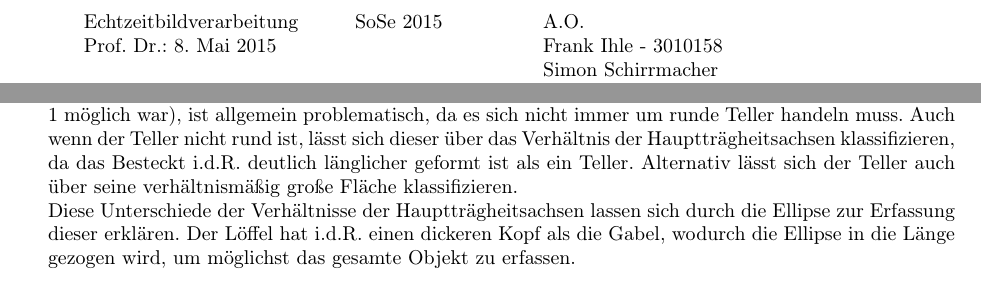
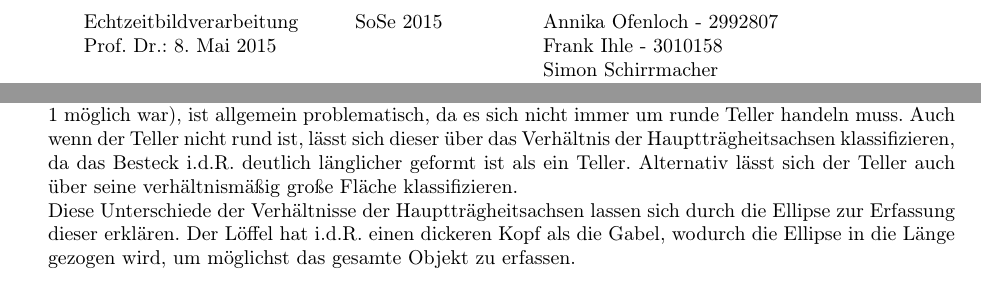
Before and after one commit to noshaba/TrackBall, a LaTeX problem sheet (ebvassignment01/EBV Assignment 1/ezb.tex): two parts of pages 1 and 6 of 6, joined at a grey line, cut so that both start at the same text. Compiled offline with pdfLaTeX.

Commit message:
Kleine Korrekturen in Aufgabe 3 Name sowie Matriknr, dem Latex-Dokument hinzugefügt (Noshaba und Simon müssen noch den Namen bzw. die Matrikelnummer hinzufügen)

```diff
--- a/ebvassignment01/EBV Assignment 1/ezb.tex
+++ b/ebvassignment01/EBV Assignment 1/ezb.tex
@@ -13,7 +13,7 @@
 
 % \maketitle{Nummer}{Abgabedatum}{Tutor-Name}{Gruppennummer}
 %           {Teilnehmer 1}{Teilnehmer 2}{Teilnehmer 3}
-\maketitle{1}{\today}{U. Frese}{A.O.}{Frank Ihle - 3010158}{Simon Schirrmacher}{N.C.}
+\maketitle{1}{\today}{U. Frese}{Annika Ofenloch - 2992807}{Frank Ihle - 3010158}{Simon Schirrmacher}{N.C.}
 
 %-------Text-Start------------------------------------------
 \section{Wer hat mein Tellerchen verrückt? (10 Punkte)}
@@ -257,7 +257,7 @@ Dies wirft verschiedene Problematiken auf. Erstens kann sich gleichartiges Gesch
 Zweitens ist es sehr wahrscheinlich, dass nicht immer eine vorteilhafte Umgebung (s. Aufgabe 1) gegeben ist, was jedoch für die eigentliche Klassifizierung der Objekte unerheblich ist.\\
 Zur Unterscheidung von Messer, Gabel und Löffel, ist es sinnvoll, das Verhältnis der Hauptträgheitsachsen zu betrachten. Das Messer ist im Gegensatz zu der Gabel und dem Löffel verhältnismäßig lang und schmal, was sich deutlich im Verhältnis der Hauptträgheitsachsen widerspiegelt.\\
 Bei der Gabel und dem Löffel ist dieser Unterschied nicht mehr so extrem, jedoch lässt sich da auf die gleiche Weise eine Klassifizierung vornehmen.\\
-Die Klassifizierung eines Tellers stellt sich verhältnismäßig einfach dar, da dieser sich durch seine Form stark von dem Besteck abhebt. Die Klassifizierung über die runde Form eines Tellers (wie es in Aufgabe 1 möglich war), ist allgemein problematisch, da es sich nicht immer um runde Teller handeln muss. Auch wenn der Teller nicht rund ist, lässt sich dieser über das Verhältnis der Hauptträgheitsachsen klassifizieren, da das Besteckt i.d.R. deutlich länglicher geformt ist als ein Teller. Alternativ lässt sich der Teller auch über seine verhältnismäßig große Fläche klassifizieren.\\
+Die Klassifizierung eines Tellers stellt sich verhältnismäßig einfach dar, da dieser sich durch seine Form stark von dem Besteck abhebt. Die Klassifizierung über die runde Form eines Tellers (wie es in Aufgabe 1 möglich war), ist allgemein problematisch, da es sich nicht immer um runde Teller handeln muss. Auch wenn der Teller nicht rund ist, lässt sich dieser über das Verhältnis der Hauptträgheitsachsen klassifizieren, da das Besteck i.d.R. deutlich länglicher geformt ist als ein Teller. Alternativ lässt sich der Teller auch über seine verhältnismäßig große Fläche klassifizieren.\\
 Diese Unterschiede der Verhältnisse der Hauptträgheitsachsen lassen sich durch die Ellipse zur Erfassung dieser erklären. Der Löffel hat i.d.R. einen dickeren Kopf als die Gabel, wodurch die Ellipse in die Länge gezogen wird, um möglichst das gesamte Objekt zu erfassen.
 
 %-------Text-End------------------------------------------
```
Also changed, not shown: ebvassignment01/EBV Assignment 1/ezb.pdf, 1 other file.
